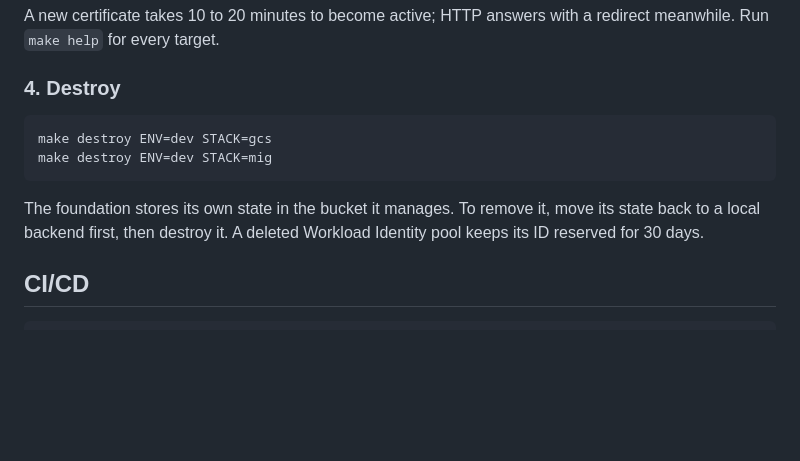
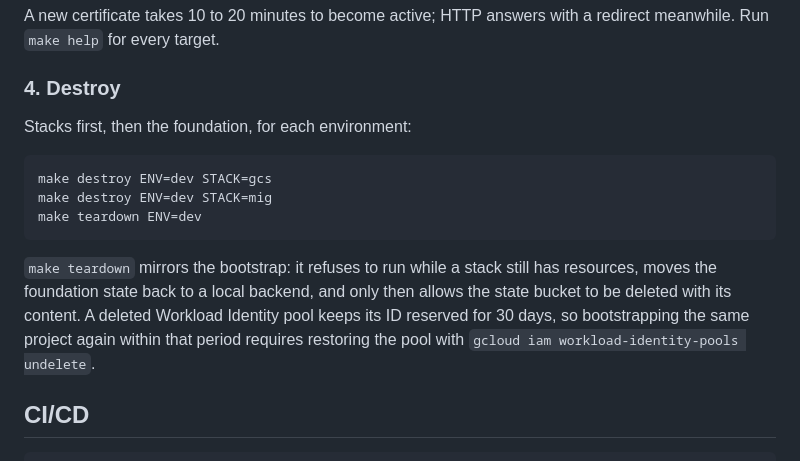
Before and after one commit to cayod/gcp-website-terraform, a Markdown page: README.md, the part around the change. Rendered like a GitHub page; blank space fills up the shorter version.

Commit message:
docs: document the teardown order and command

````diff
--- a/README.md
+++ b/README.md
@@ -189,14 +189,16 @@ Run `make help` for every target.
 
 ### 4. Destroy
 
+Stacks first, then the foundation, for each environment:
+
 ```sh
 make destroy ENV=dev STACK=gcs
 make destroy ENV=dev STACK=mig
+make teardown ENV=dev
 ```
 
-The foundation stores its own state in the bucket it manages.
-To remove it, move its state back to a local backend first, then destroy it.
-A deleted Workload Identity pool keeps its ID reserved for 30 days.
+`make teardown` mirrors the bootstrap: it refuses to run while a stack still has resources, moves the foundation state back to a local backend, and only then allows the state bucket to be deleted with its content.
+A deleted Workload Identity pool keeps its ID reserved for 30 days, so bootstrapping the same project again within that period requires restoring the pool with `gcloud iam workload-identity-pools undelete`.
 
 ## CI/CD
 
````
